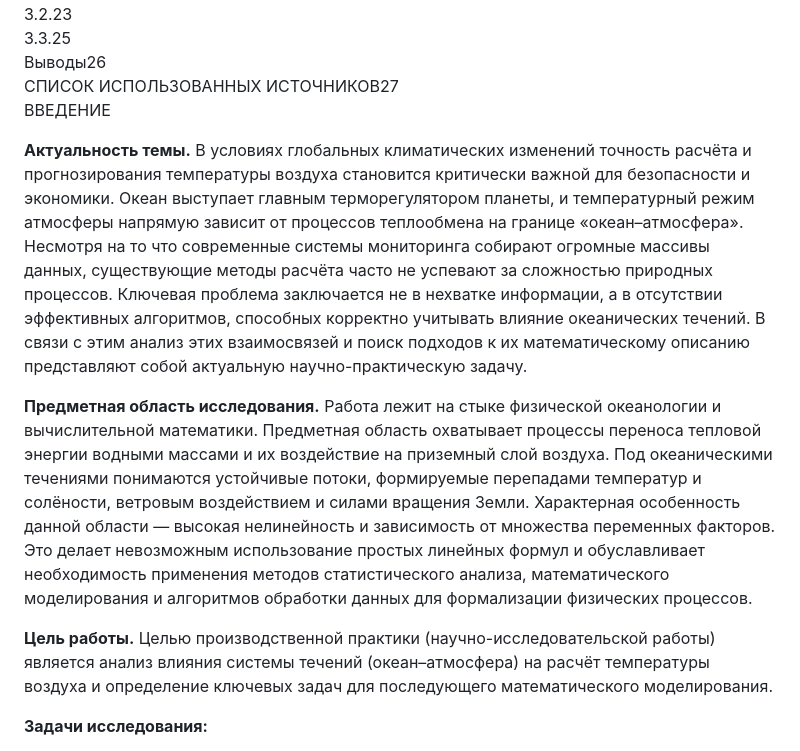
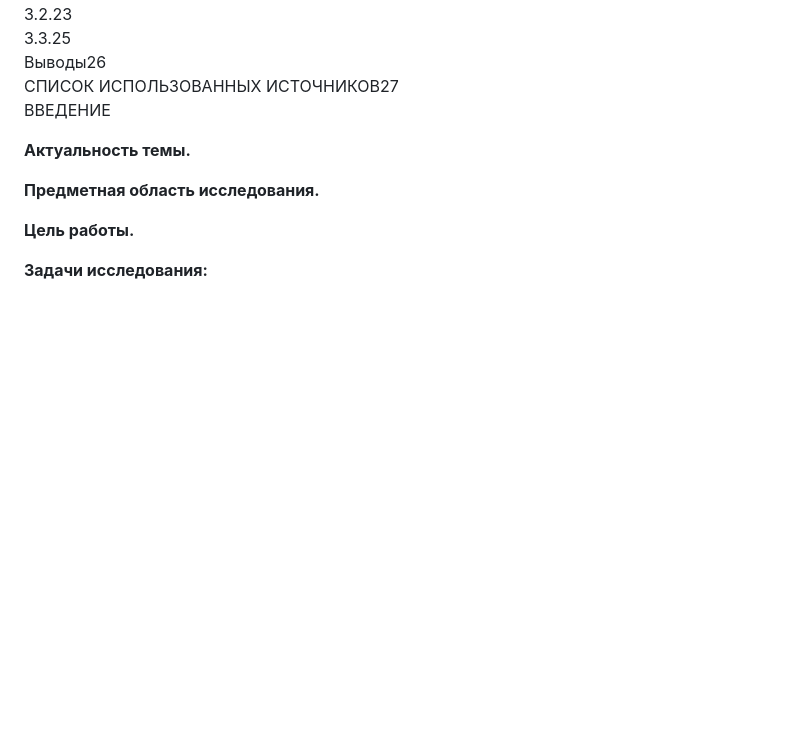
Before and after one commit to noname123920/praktika, a Markdown page: readme.md, the part around the change. Rendered like a GitHub page; blank space fills up the shorter version.

```diff
--- a/readme.md
+++ b/readme.md
@@ -194,11 +194,11 @@
 
   <p style="text-align: center; font-weight: bold; font-size: 16pt; margin-bottom: 18pt;">ВВЕДЕНИЕ</p>
 
-  <p><b>Актуальность темы.</b> В условиях глобальных климатических изменений точность расчёта и прогнозирования температуры воздуха становится критически важной для безопасности и экономики. Океан выступает главным терморегулятором планеты, и температурный режим атмосферы напрямую зависит от процессов теплообмена на границе «океан–атмосфера». Несмотря на то что современные системы мониторинга собирают огромные массивы данных, существующие методы расчёта часто не успевают за сложностью природных процессов. Ключевая проблема заключается не в нехватке информации, а в отсутствии эффективных алгоритмов, способных корректно учитывать влияние океанических течений. В связи с этим анализ этих взаимосвязей и поиск подходов к их математическому описанию представляют собой актуальную научно-практическую задачу.</p>
+  <p><b>Актуальность темы.</b> </p>
 
-  <p><b>Предметная область исследования.</b> Работа лежит на стыке физической океанологии и вычислительной математики. Предметная область охватывает процессы переноса тепловой энергии водными массами и их воздействие на приземный слой воздуха. Под океаническими течениями понимаются устойчивые потоки, формируемые перепадами температур и солёности, ветровым воздействием и силами вращения Земли. Характерная особенность данной области — высокая нелинейность и зависимость от множества переменных факторов. Это делает невозможным использование простых линейных формул и обуславливает необходимость применения методов статистического анализа, математического моделирования и алгоритмов обработки данных для формализации физических процессов.</p>
+  <p><b>Предметная область исследования.</b> </p>
 
-  <p><b>Цель работы.</b> Целью производственной практики (научно-исследовательской работы) является анализ влияния системы течений (океан–атмосфера) на расчёт температуры воздуха и определение ключевых задач для последующего математического моделирования.</p>
+  <p><b>Цель работы.</b> </p>
 
   <p><b>Задачи исследования:</b></p>
   <ol style="margin-left: 20pt; margin-top: 6pt;">
```
